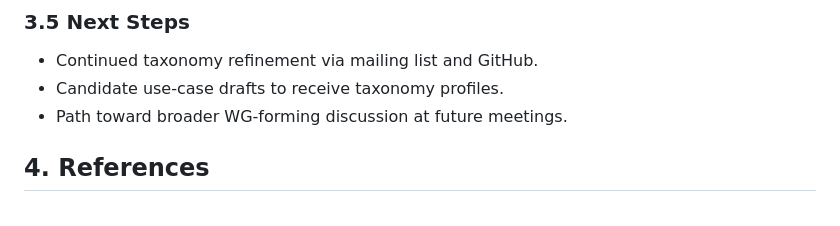
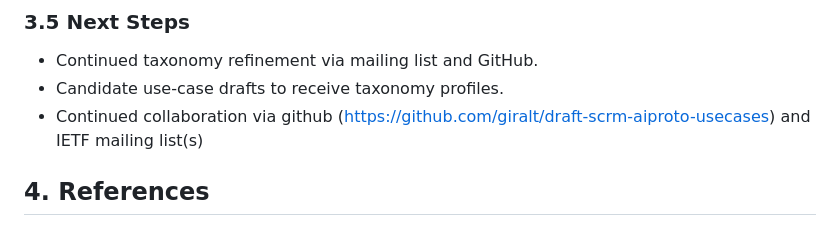
Before and after one commit to giralt/draft-scrm-aiproto-usecases, a Markdown page: meetings/IETF-126-side-meeting/IETF-126-side-meeting-agentic-ai-taxonomy-agenda.md, the part around the change. Rendered like a GitHub page.

```diff
--- a/meetings/IETF-126-side-meeting/IETF-126-side-meeting-agentic-ai-taxonomy-agenda.md
+++ b/meetings/IETF-126-side-meeting/IETF-126-side-meeting-agentic-ai-taxonomy-agenda.md
@@ -62,8 +62,7 @@ Carried forward from the virtual side meeting:
 ### 3.5 Next Steps
 - Continued taxonomy refinement via mailing list and GitHub.
 - Candidate use-case drafts to receive taxonomy profiles.
-- Path toward broader WG-forming discussion at future meetings.
-
+- Continued collaboration via github (https://github.com/giralt/draft-scrm-aiproto-usecases) and IETF mailing list(s)
 ## 4. References
 
 - [draft-scrm-aiproto-usecases](https://datatracker.ietf.org/doc/draft-scrm-aiproto-usecases/)
```
